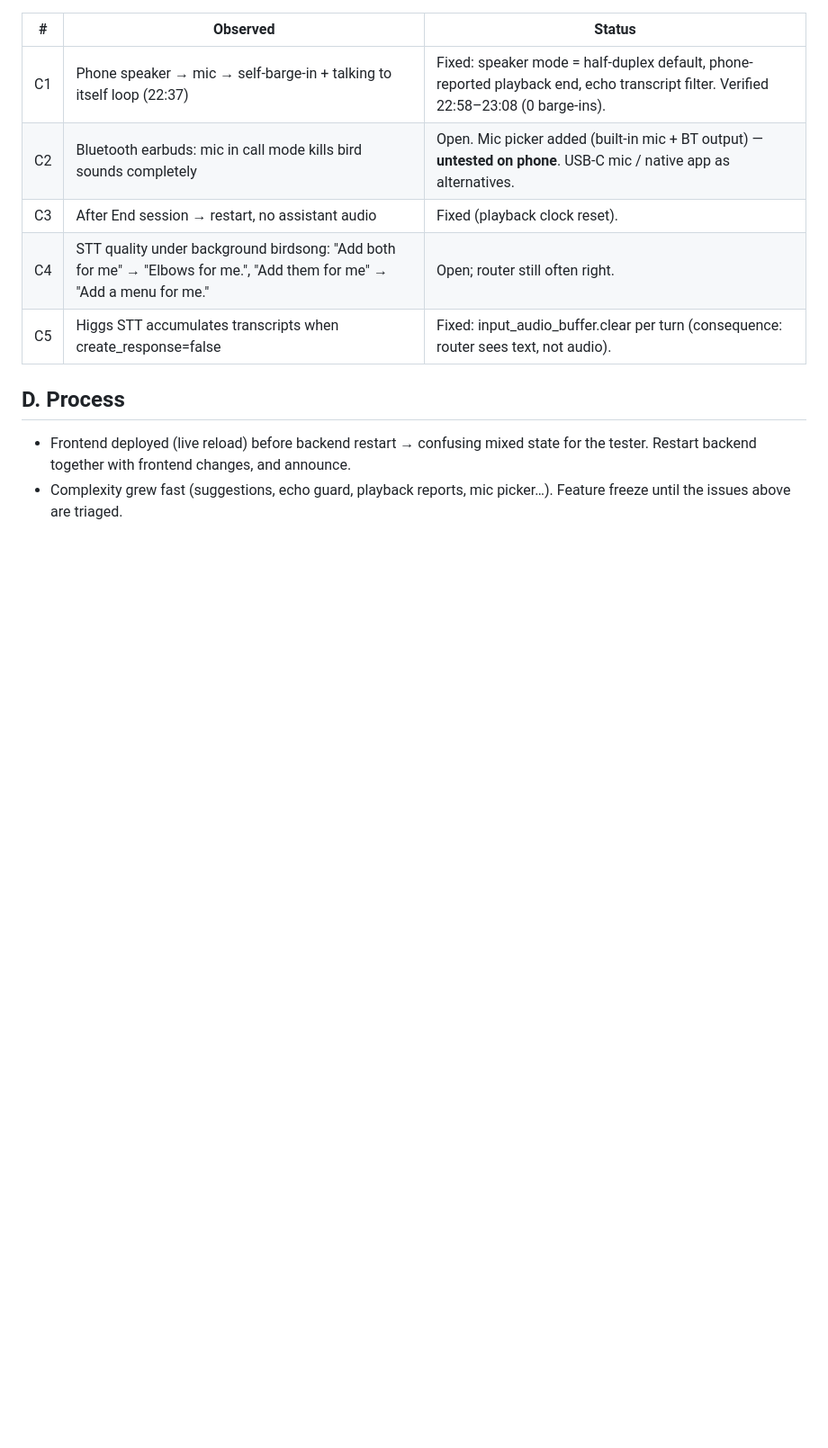
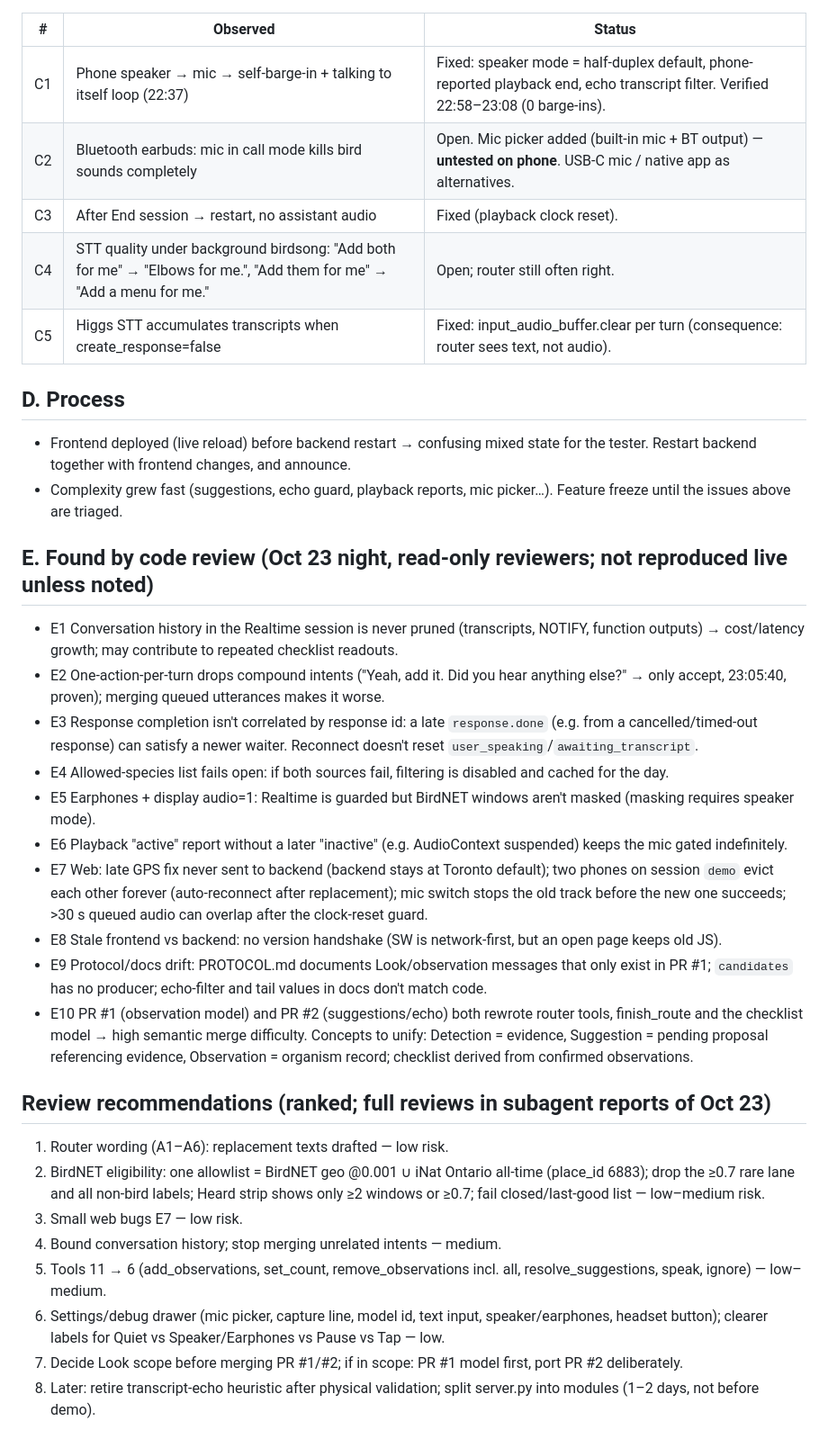
Before and after one commit to MacroSony/field-companion, a Markdown page: docs/ISSUES.md, the part around the change. Shown at 90% size. GitHub-like rendering; blank space fills up the shorter version.

Commit message:
ISSUES: code-review findings + ranked recommendations

```diff
--- a/docs/ISSUES.md
+++ b/docs/ISSUES.md
@@ -35,3 +35,25 @@ Status: **recorded, not fixed**. Code under test = branch `feat/batched-suggesti
 ## D. Process
 - Frontend deployed (live reload) before backend restart → confusing mixed state for the tester. Restart backend together with frontend changes, and announce.
 - Complexity grew fast (suggestions, echo guard, playback reports, mic picker…). Feature freeze until the issues above are triaged.
+
+## E. Found by code review (Oct 23 night, read-only reviewers; not reproduced live unless noted)
+- E1 Conversation history in the Realtime session is never pruned (transcripts, NOTIFY, function outputs) → cost/latency growth; may contribute to repeated checklist readouts.
+- E2 One-action-per-turn drops compound intents ("Yeah, add it. Did you hear anything else?" → only accept, 23:05:40, proven); merging queued utterances makes it worse.
+- E3 Response completion isn't correlated by response id: a late `response.done` (e.g. from a cancelled/timed-out response) can satisfy a newer waiter. Reconnect doesn't reset `user_speaking`/`awaiting_transcript`.
+- E4 Allowed-species list fails open: if both sources fail, filtering is disabled and cached for the day.
+- E5 Earphones + display audio=1: Realtime is guarded but BirdNET windows aren't masked (masking requires speaker mode).
+- E6 Playback "active" report without a later "inactive" (e.g. AudioContext suspended) keeps the mic gated indefinitely.
+- E7 Web: late GPS fix never sent to backend (backend stays at Toronto default); two phones on session `demo` evict each other forever (auto-reconnect after replacement); mic switch stops the old track before the new one succeeds; >30 s queued audio can overlap after the clock-reset guard.
+- E8 Stale frontend vs backend: no version handshake (SW is network-first, but an open page keeps old JS).
+- E9 Protocol/docs drift: PROTOCOL.md documents Look/observation messages that only exist in PR #1; `candidates` has no producer; echo-filter and tail values in docs don't match code.
+- E10 PR #1 (observation model) and PR #2 (suggestions/echo) both rewrote router tools, finish_route and the checklist model → high semantic merge difficulty. Concepts to unify: Detection = evidence, Suggestion = pending proposal referencing evidence, Observation = organism record; checklist derived from confirmed observations.
+
+## Review recommendations (ranked; full reviews in subagent reports of Oct 23)
+1. Router wording (A1–A6): replacement texts drafted — low risk.
+2. BirdNET eligibility: one allowlist = BirdNET geo @0.001 ∪ iNat Ontario all-time (place_id 6883); drop the ≥0.7 rare lane and all non-bird labels; Heard strip shows only ≥2 windows or ≥0.7; fail closed/last-good list — low–medium risk.
+3. Small web bugs E7 — low risk.
+4. Bound conversation history; stop merging unrelated intents — medium.
+5. Tools 11 → 6 (add_observations, set_count, remove_observations incl. all, resolve_suggestions, speak, ignore) — low–medium.
+6. Settings/debug drawer (mic picker, capture line, model id, text input, speaker/earphones, headset button); clearer labels for Quiet vs Speaker/Earphones vs Pause vs Tap — low.
+7. Decide Look scope before merging PR #1/#2; if in scope: PR #1 model first, port PR #2 deliberately.
+8. Later: retire transcript-echo heuristic after physical validation; split server.py into modules (1–2 days, not before demo).
```
